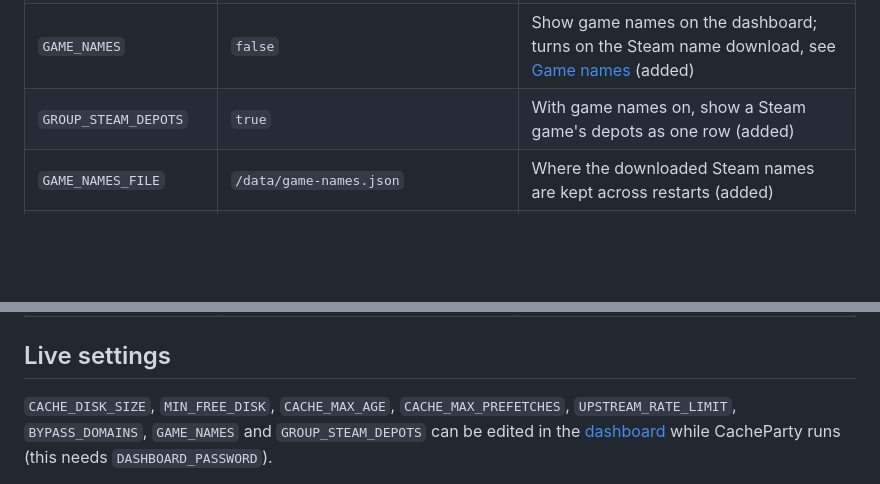
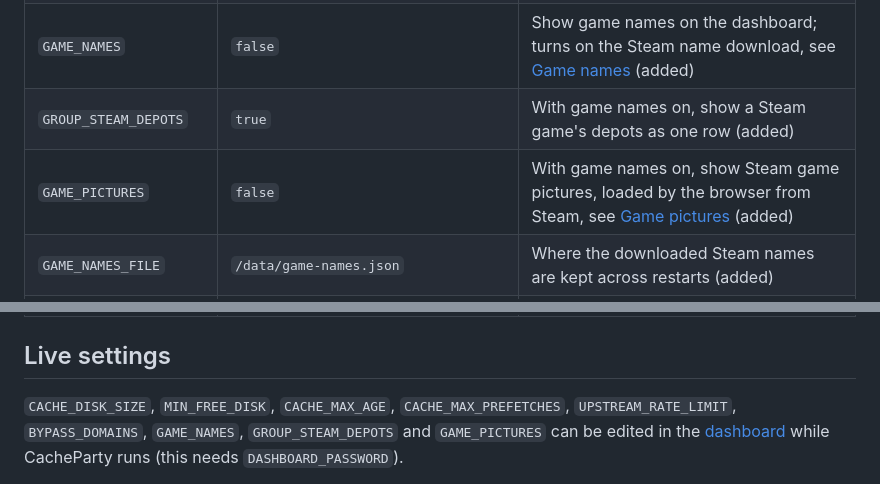
Before and after one commit to antiremy/CacheParty, a Markdown page: docs/configuration.md, 2 parts joined by grey strips. Rendered like a GitHub page; blank space fills up the shorter version.

```diff
--- a/docs/configuration.md
+++ b/docs/configuration.md
@@ -25,6 +25,7 @@ defaults as lancachenet/monolithic, plus a few additions (marked "added").
 | `METRICS_ADDR`         | `:8080`                                       | Metrics, health and dashboard listener; `off` disables (added)                                                          |
 | `GAME_NAMES`           | `false`                                       | Show game names on the dashboard; turns on the Steam name download, see [Game names](monitoring.md#game-names) (added) |
 | `GROUP_STEAM_DEPOTS`   | `true`                                        | With game names on, show a Steam game's depots as one row (added)                                                       |
+| `GAME_PICTURES`        | `false`                                       | With game names on, show Steam game pictures, loaded by the browser from Steam, see [Game pictures](monitoring.md#game-pictures) (added) |
 | `GAME_NAMES_FILE`      | `/data/game-names.json`                       | Where the downloaded Steam names are kept across restarts (added)                                                       |
 | `SETTINGS_FILE`        | `/data/settings.json`                         | Where settings changed from the dashboard are saved (added)                                                             |
 | `STATS_FILE`           | `/data/stats.json`                            | Where the dashboard's traffic totals are kept across restarts; `off` keeps them in memory only (added)                  |
@@ -33,8 +34,8 @@ defaults as lancachenet/monolithic, plus a few additions (marked "added").
 ## Live settings
 
 `CACHE_DISK_SIZE`, `MIN_FREE_DISK`, `CACHE_MAX_AGE`, `CACHE_MAX_PREFETCHES`,
-`UPSTREAM_RATE_LIMIT`, `BYPASS_DOMAINS`, `GAME_NAMES` and `GROUP_STEAM_DEPOTS`
-can be edited in the
+`UPSTREAM_RATE_LIMIT`, `BYPASS_DOMAINS`, `GAME_NAMES`, `GROUP_STEAM_DEPOTS` and
+`GAME_PICTURES` can be edited in the
 [dashboard](monitoring.md#dashboard) while CacheParty runs (this needs
 `DASHBOARD_PASSWORD`).
 
```
Also changed, not shown: README.md (+1 -1 lines), docs/monitoring.md (+12 -1 lines), docs/images/dashboard-charts.png, docs/images/dashboard.png, 8 other files.
